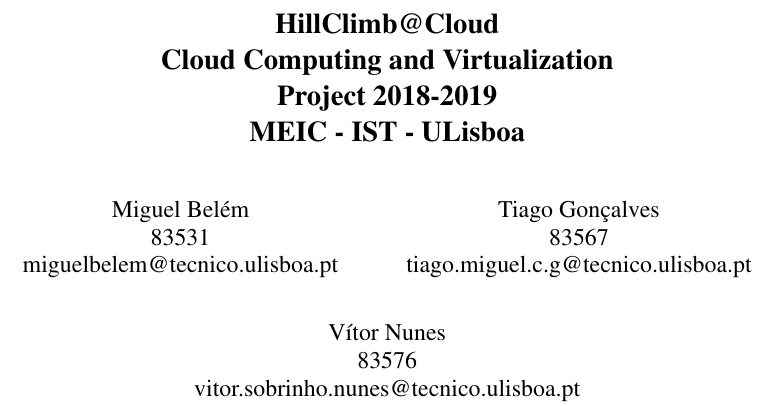
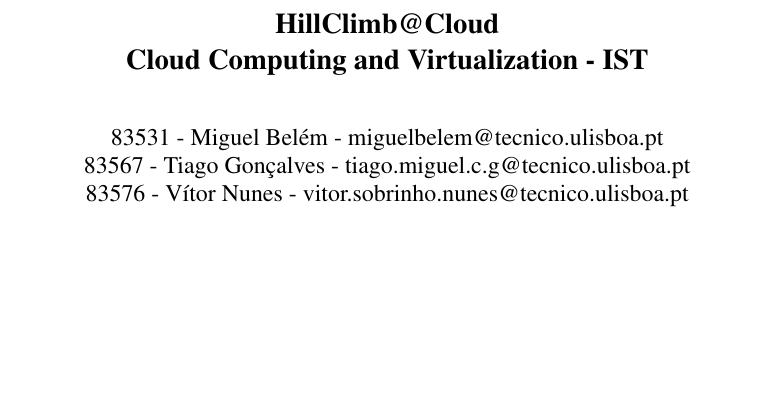
Before and after one commit to TM-CG/cnv1819, a LaTeX paper (checkpointReport/latex8.tex): part of page 1 of 3 before the commit and part of page 1 of 2 after it, cut so that both start at the same text, the shorter picture padded with empty space. Compiled offline with pdfLaTeX.

Commit message:
Changes header of the report

```diff
--- a/checkpointReport/latex8.tex
+++ b/checkpointReport/latex8.tex
@@ -1,11 +1,2 @@
-
-%
-%  $Description: Author guidelines and sample document in LaTeX 2.09$
-%
-%  $Author: ienne $
-%  $Date: 1995/09/15 15:20:59 $
-%  $Revision: 1.4 $
-%
-
 \documentclass[times, 10pt,twocolumn]{article}
 \usepackage{latex8}
@@ -12,27 +4,15 @@
 \usepackage{times}
 
-%\documentstyle[times,art10,twocolumn,latex8]{article}
-
-%-------------------------------------------------------------------------
-% take the % away on next line to produce the final camera-ready version
 \pagestyle{empty}
 
 %-------------------------------------------------------------------------
 \begin{document}
 
-\title{HillClimb@Cloud \\Cloud Computing and Virtualization \\Project 2018-2019 \\MEIC - IST - ULisboa }
+\title{HillClimb@Cloud \\Cloud Computing and Virtualization - IST}
 
-\author{Miguel Belém\\
-83531\\
-miguelbelem@tecnico.ulisboa.pt
-\and
-Tiago Gonçalves\\
-83567\\
-tiago.miguel.c.g@tecnico.ulisboa.pt\\
-\and
-Vítor Nunes\\
-83576\\
-vitor.sobrinho.nunes@tecnico.ulisboa.pt
+\author{83531 - Miguel Belém - miguelbelem@tecnico.ulisboa.pt\\
+83567 - Tiago Gonçalves - tiago.miguel.c.g@tecnico.ulisboa.pt\\
+83576 - Vítor Nunes - vitor.sobrinho.nunes@tecnico.ulisboa.pt
 }
 
 \maketitle
```
Also changed, not shown: checkpointReport/latex8.tex (1 more changed lines).
